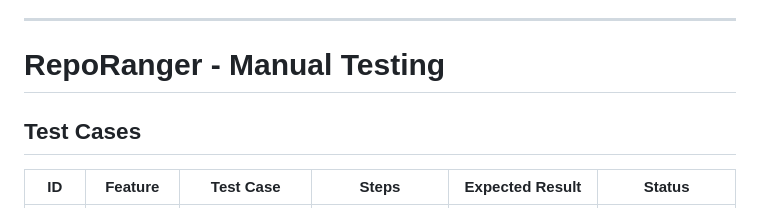
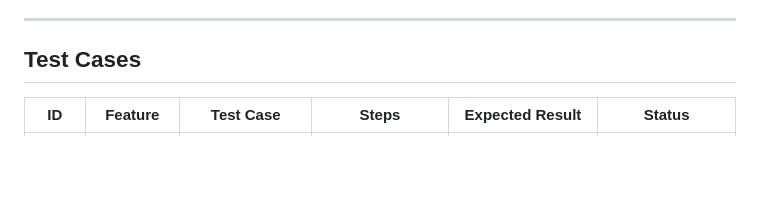
Before and after one commit to KristiyanGeorgiev1996/RepoRanger, a Markdown page: Manual-Testing/README.md, the part around the change. Drawn GitHub-style; blank space fills up the shorter version.

```diff
--- a/Manual-Testing/README.md
+++ b/Manual-Testing/README.md
@@ -15,7 +15,6 @@ This document covers full manual testing of the RepoRanger application including
 
 ---
 
-# RepoRanger - Manual Testing
 
 ## Test Cases
 
```
